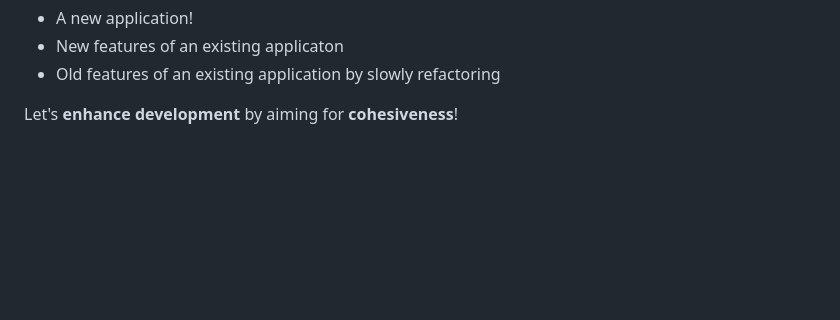
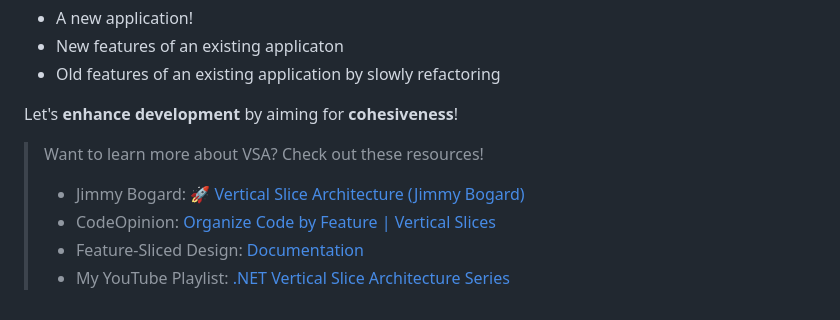
Before and after one commit to sdodson99/personal-site, a Markdown page: content/live/are-you-still-organizing-your-projects-by-technical-concern.md, the part around the change. GitHub-like rendering; blank space fills up the shorter version.

Commit message:
Add credits to VSA blog post

```diff
--- a/content/live/are-you-still-organizing-your-projects-by-technical-concern.md
+++ b/content/live/are-you-still-organizing-your-projects-by-technical-concern.md
@@ -484,3 +484,10 @@ Overall, **consider applying VSA** to:
 - Old features of an existing application by slowly refactoring
 
 Let's **enhance development** by aiming for **cohesiveness**!
+
+> Want to learn more about VSA? Check out these resources!
+>
+> - Jimmy Bogard: [🚀 Vertical Slice Architecture (Jimmy Bogard)](https://youtu.be/T6nglsEDaqA)
+> - CodeOpinion: [Organize Code by Feature | Vertical Slices](https://youtu.be/PRns0rqPonA)
+> - Feature-Sliced Design: [Documentation](https://feature-sliced.design/)
+> - My YouTube Playlist: [.NET Vertical Slice Architecture Series](https://www.youtube.com/playlist?list=PLA8ZIAm2I03hFYKicAV9UBPeeJrDpT6r4)
```
